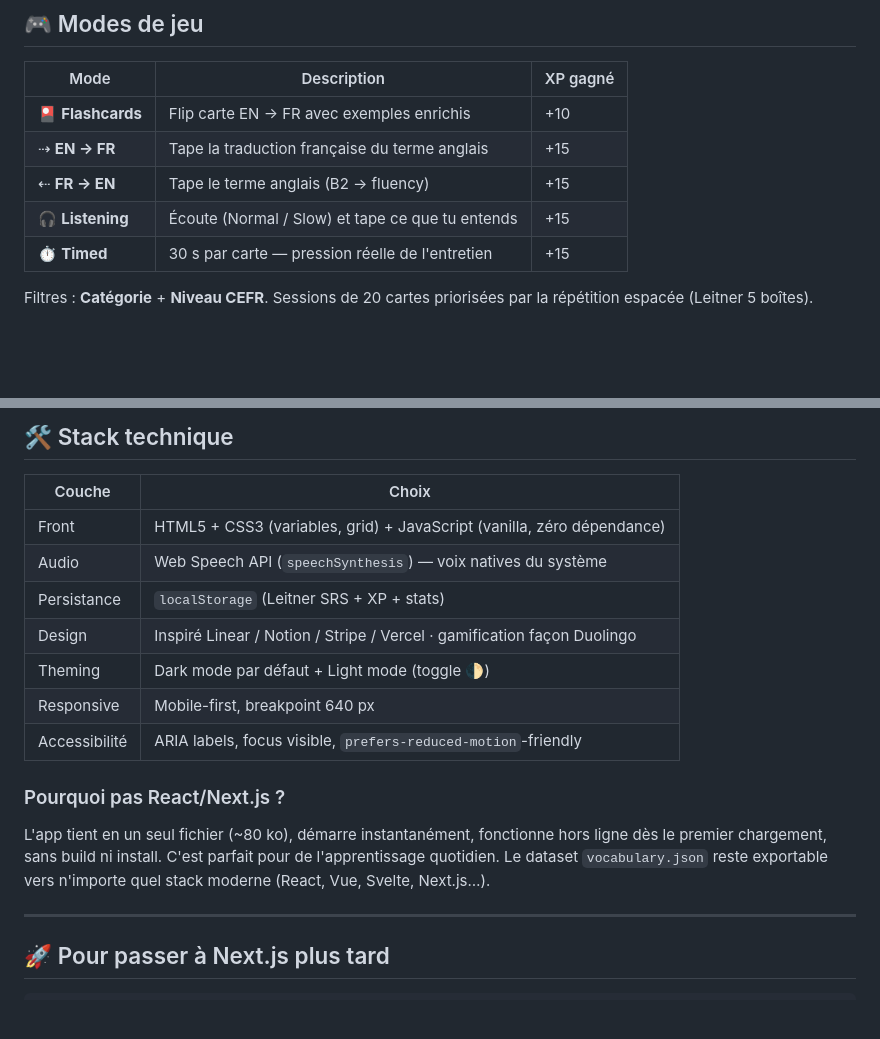
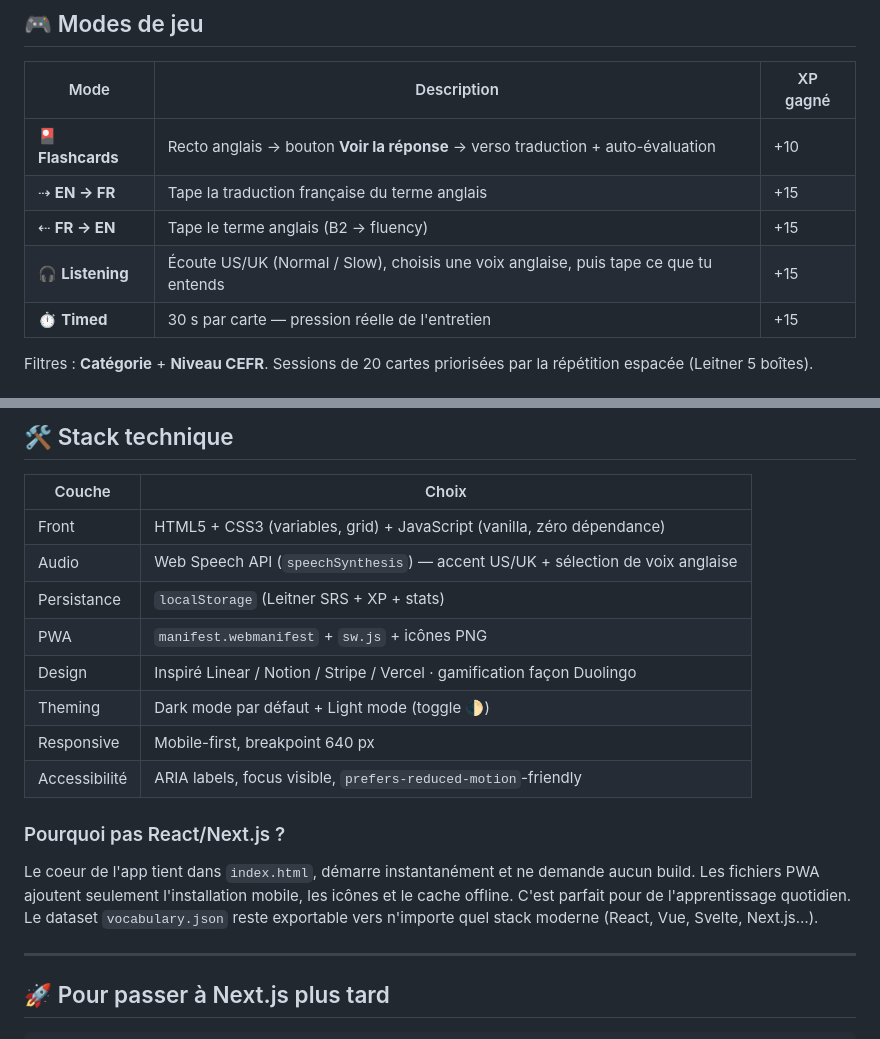
Before and after one commit to PierreNTE/Anki-Business-word, a Markdown page: README.md, 2 parts joined by grey strips. GitHub-like rendering; blank space fills up the shorter version.

```diff
--- a/README.md
+++ b/README.md
@@ -69,11 +97,11 @@ Chaque entrée contient **13 champs** rigoureusement vérifiés :
 ## 🎮 Modes de jeu
 
 | Mode | Description | XP gagné |
-|---|---|---|
-| 🎴 **Flashcards** | Flip carte EN → FR avec exemples enrichis | +10 |
+| --- | --- | --- |
+| 🎴 **Flashcards** | Recto anglais → bouton **Voir la réponse** → verso traduction + auto-évaluation | +10 |
 | ⇢ **EN → FR** | Tape la traduction française du terme anglais | +15 |
 | ⇠ **FR → EN** | Tape le terme anglais (B2 → fluency) | +15 |
-| 🎧 **Listening** | Écoute (Normal / Slow) et tape ce que tu entends | +15 |
+| 🎧 **Listening** | Écoute US/UK (Normal / Slow), choisis une voix anglaise, puis tape ce que tu entends | +15 |
 | ⏱ **Timed** | 30 s par carte — pression réelle de l'entretien | +15 |
 
 Filtres : **Catégorie** + **Niveau CEFR**. Sessions de 20 cartes priorisées par la répétition espacée (Leitner 5 boîtes).
@@ -176,10 +229,11 @@ Toutes les phrases d'exemple ont été rédigées pour sonner **natif**, comme d
 ## 🛠 Stack technique
 
 | Couche | Choix |
-|---|---|
+| --- | --- |
 | Front | HTML5 + CSS3 (variables, grid) + JavaScript (vanilla, zéro dépendance) |
-| Audio | Web Speech API (`speechSynthesis`) — voix natives du système |
+| Audio | Web Speech API (`speechSynthesis`) — accent US/UK + sélection de voix anglaise |
 | Persistance | `localStorage` (Leitner SRS + XP + stats) |
+| PWA | `manifest.webmanifest` + `sw.js` + icônes PNG |
 | Design | Inspiré Linear / Notion / Stripe / Vercel · gamification façon Duolingo |
 | Theming | Dark mode par défaut + Light mode (toggle 🌓) |
 | Responsive | Mobile-first, breakpoint 640 px |
@@ -187,7 +241,7 @@ Toutes les phrases d'exemple ont été rédigées pour sonner **natif**, comme d
 
 ### Pourquoi pas React/Next.js ?
 
-L'app tient en un seul fichier (~80 ko), démarre instantanément, fonctionne hors ligne dès le premier chargement, sans build ni install. C'est parfait pour de l'apprentissage quotidien. Le dataset `vocabulary.json` reste exportable vers n'importe quel stack moderne (React, Vue, Svelte, Next.js…).
+Le coeur de l'app tient dans `index.html`, démarre instantanément et ne demande aucun build. Les fichiers PWA ajoutent seulement l'installation mobile, les icônes et le cache offline. C'est parfait pour de l'apprentissage quotidien. Le dataset `vocabulary.json` reste exportable vers n'importe quel stack moderne (React, Vue, Svelte, Next.js…).
 
 ---
 
```
Also changed, not shown: other parts of README.md (+68 -15 lines).
